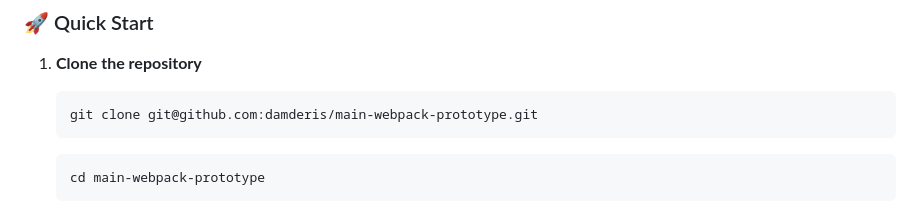
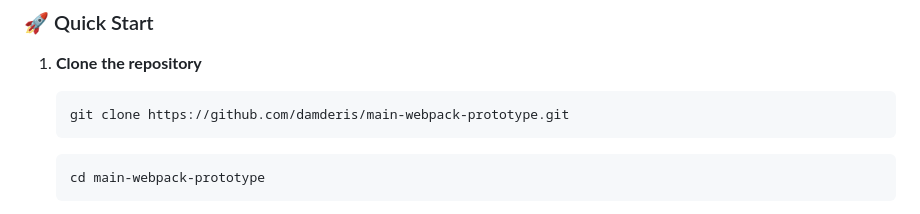
Before and after one commit to damderis/main-webpack-prototype, a Markdown page: README.md, the part around the change. Drawn GitHub-style.

````diff
--- a/README.md
+++ b/README.md
@@ -11,7 +11,7 @@ This project showcases a responsive UI component library for Prototype, featurin
 1. **Clone the repository**
 
    ```bash
-   git clone git@github.com:damderis/main-webpack-prototype.git
+   git clone https://github.com/damderis/main-webpack-prototype.git
    ```
    ```bash
    cd main-webpack-prototype
````
